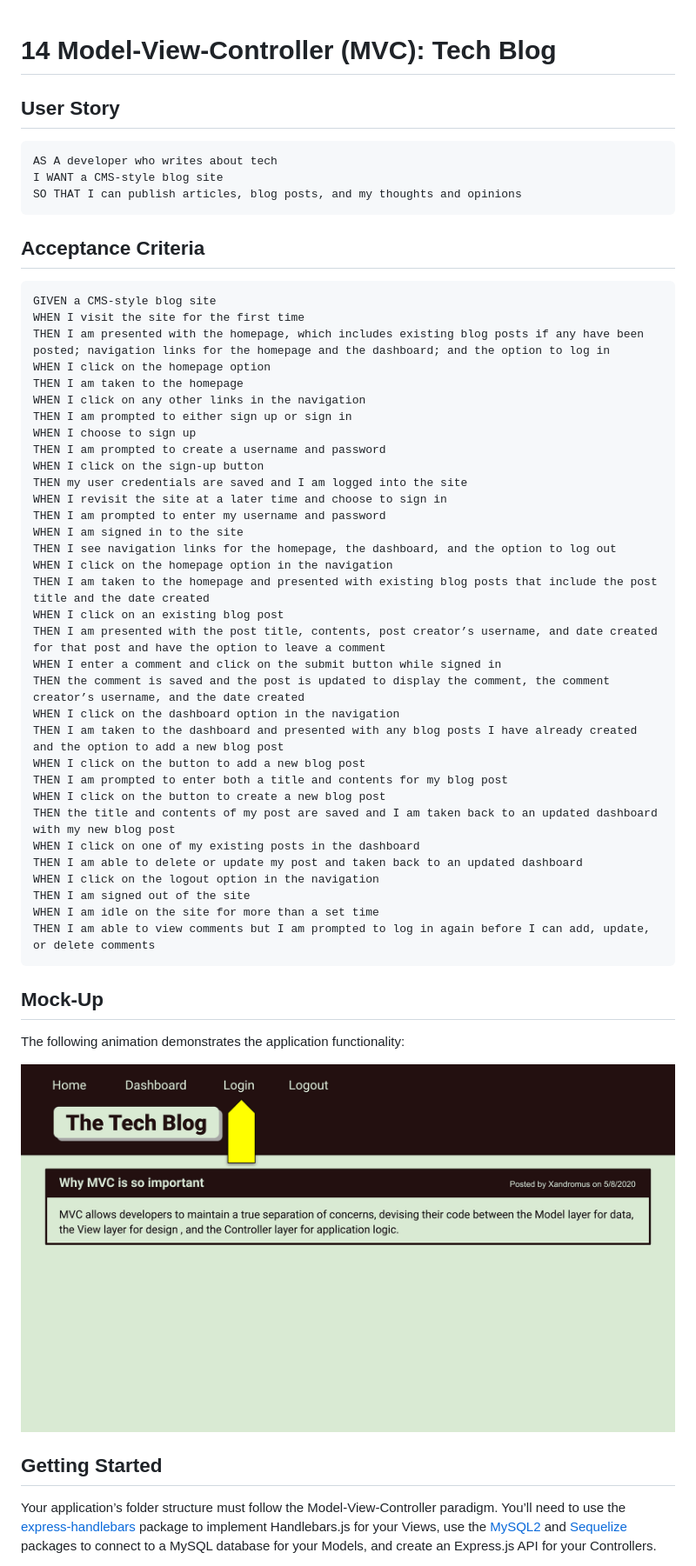
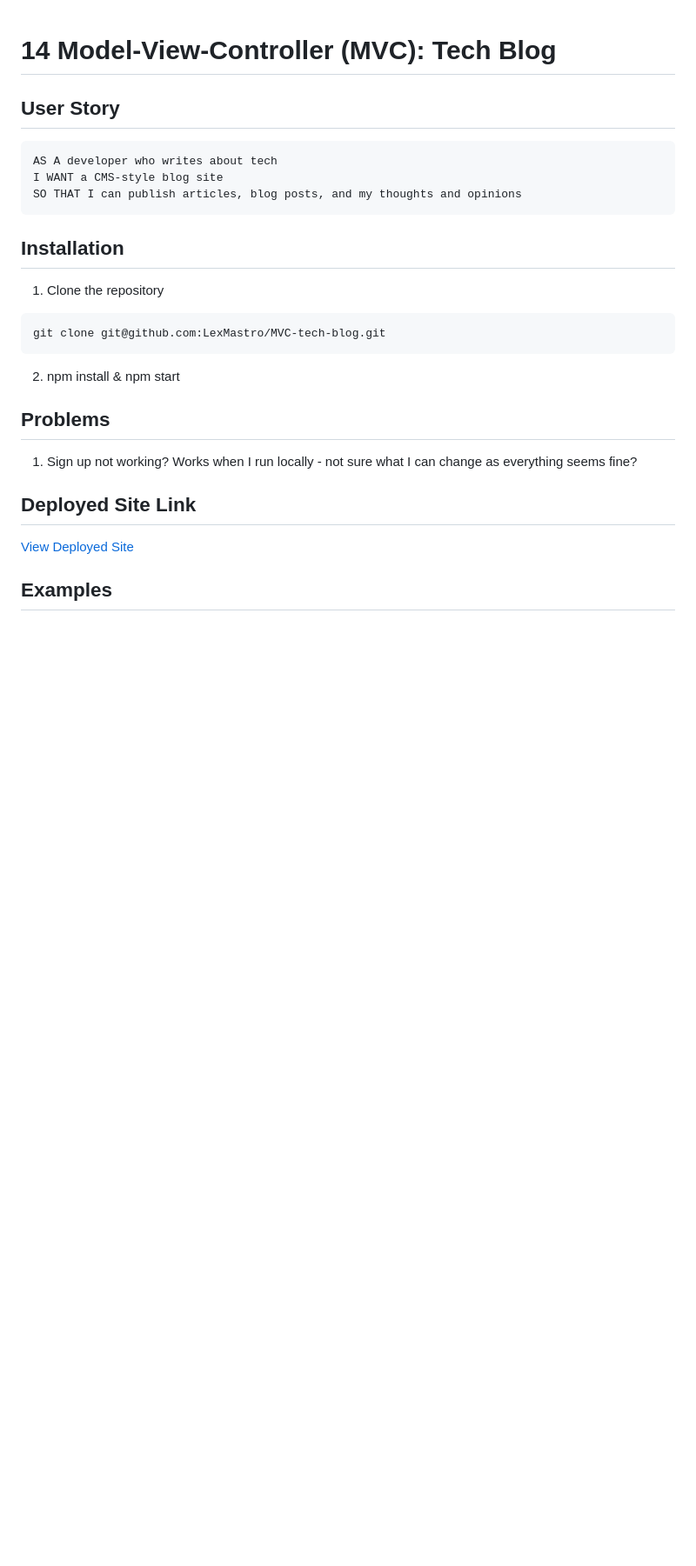
Before and after one commit to LexMastro/MVC-tech-blog, a Markdown page: README.md, the part around the change printed below. Shown: that part at 87% size. Rendered like a GitHub page; blank space fills up the shorter version.

````diff
--- a/README.md
+++ b/README.md
@@ -1,6 +1,4 @@
 # 14 Model-View-Controller (MVC): Tech Blog
-
-
 
 ## User Story
 
@@ -10,51 +8,22 @@ I WANT a CMS-style blog site
 SO THAT I can publish articles, blog posts, and my thoughts and opinions
 ```
 
-## Acceptance Criteria
+## Installation
 
-```md
-GIVEN a CMS-style blog site
-WHEN I visit the site for the first time
-THEN I am presented with the homepage, which includes existing blog posts if any have been posted; navigation links for the homepage and the dashboard; and the option to log in
-WHEN I click on the homepage option
-THEN I am taken to the homepage
-WHEN I click on any other links in the navigation
-THEN I am prompted to either sign up or sign in
-WHEN I choose to sign up
-THEN I am prompted to create a username and password
-WHEN I click on the sign-up button
-THEN my user credentials are saved and I am logged into the site
-WHEN I revisit the site at a later time and choose to sign in
-THEN I am prompted to enter my username and password
-WHEN I am signed in to the site
-THEN I see navigation links for the homepage, the dashboard, and the option to log out
-WHEN I click on the homepage option in the navigation
-THEN I am taken to the homepage and presented with existing blog posts that include the post title and the date created
-WHEN I click on an existing blog post
-THEN I am presented with the post title, contents, post creator’s username, and date created for that post and have the option to leave a comment
-WHEN I enter a comment and click on the submit button while signed in
-THEN the comment is saved and the post is updated to display the comment, the comment creator’s username, and the date created
-WHEN I click on the dashboard option in the navigation
-THEN I am taken to the dashboard and presented with any blog posts I have already created and the option to add a new blog post
-WHEN I click on the button to add a new blog post
-THEN I am prompted to enter both a title and contents for my blog post
-WHEN I click on the button to create a new blog post
-THEN the title and contents of my post are saved and I am taken back to an updated dashboard with my new blog post
-WHEN I click on one of my existing posts in the dashboard
-THEN I am able to delete or update my post and taken back to an updated dashboard
-WHEN I click on the logout option in the navigation
-THEN I am signed out of the site
-WHEN I am idle on the site for more than a set time
-THEN I am able to view comments but I am prompted to log in again before I can add, update, or delete comments
+1. Clone the repository
+
+```bash
+git clone git@github.com:LexMastro/MVC-tech-blog.git
 ```
 
-## Mock-Up
+2. npm install & npm start
 
-The following animation demonstrates the application functionality:
+## Problems
 
-![Animation cycles through signing into the app, clicking on buttons, and updating blog posts.](./Assets/14-mvc-homework-demo-01.gif)
+1. Sign up not working? Works when I run locally - not sure what I can change as everything seems fine?
 
-## Getting Started
+## Deployed Site Link
+[View Deployed Site](https://evening-dawn-70030.herokuapp.com/)
 
-Your application’s folder structure must follow the Model-View-Controller paradigm. You’ll need to use the [express-handlebars](https://www.npmjs.com/package/express-handlebars) package to implement Handlebars.js for your Views, use the [MySQL2](https://www.npmjs.com/package/mysql2) and [Sequelize](https://www.npmjs.com/package/sequelize) packages to connect to a MySQL database for your Models, and create an Express.js API for your Controllers.
+## Examples
 
````
Also changed, not shown: other parts of README.md (+1 -58 lines), Assets/siteImage.png (added), 2 other files.
